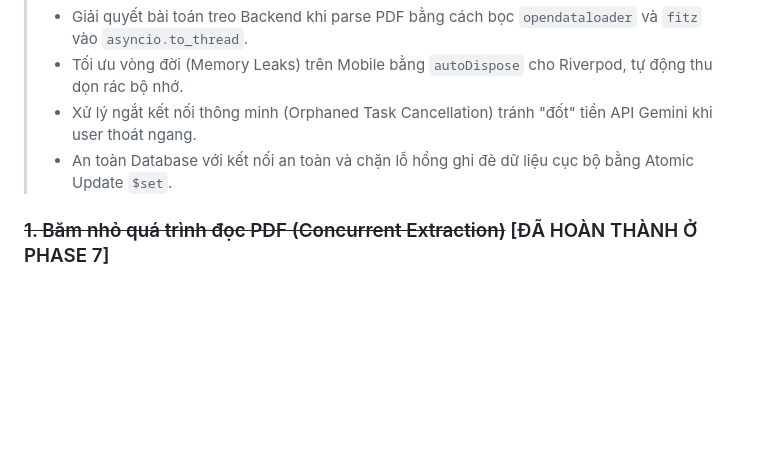
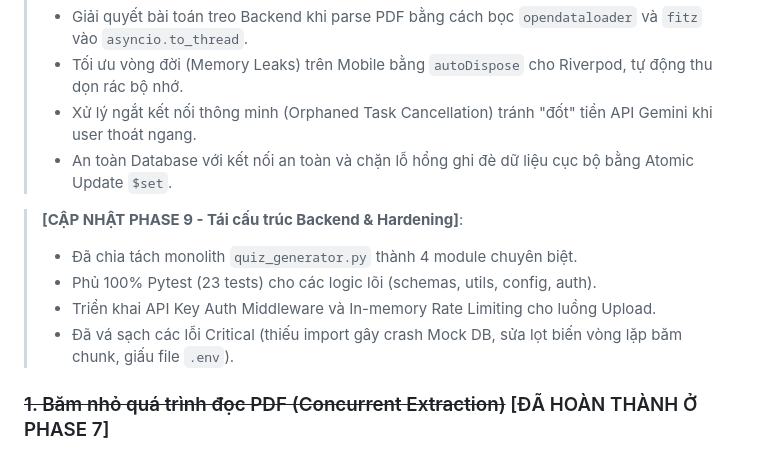
Before and after one commit to Creter2608/nales-it, a Markdown page: TODO.md, the part around the change. Rendered like a GitHub page; blank space fills up the shorter version.

```diff
--- a/TODO.md
+++ b/TODO.md
@@ -11,6 +11,12 @@ Lý do của sự chậm trễ này là do bước **Nhận diện sườn đề
 > - Tối ưu vòng đời (Memory Leaks) trên Mobile bằng `autoDispose` cho Riverpod, tự động thu dọn rác bộ nhớ.
 > - Xử lý ngắt kết nối thông minh (Orphaned Task Cancellation) tránh "đốt" tiền API Gemini khi user thoát ngang.
 > - An toàn Database với kết nối an toàn và chặn lỗ hổng ghi đè dữ liệu cục bộ bằng Atomic Update `$set`.
+
+> **[CẬP NHẬT PHASE 9 - Tái cấu trúc Backend & Hardening]**:
+> - Đã chia tách monolith `quiz_generator.py` thành 4 module chuyên biệt.
+> - Phủ 100% Pytest (23 tests) cho các logic lõi (schemas, utils, config, auth).
+> - Triển khai API Key Auth Middleware và In-memory Rate Limiting cho luồng Upload.
+> - Đã vá sạch các lỗi Critical (thiếu import gây crash Mock DB, sửa lọt biến vòng lặp băm chunk, giấu file `.env`).
 
 ### ~~1. Băm nhỏ quá trình đọc PDF (Concurrent Extraction)~~ [ĐÃ HOÀN THÀNH Ở PHASE 7]
 - **Vấn đề**: Hiện tại đẩy nguyên cục text dài vào Flash.
```
Also changed, not shown: README.md (+1 -0 lines).
